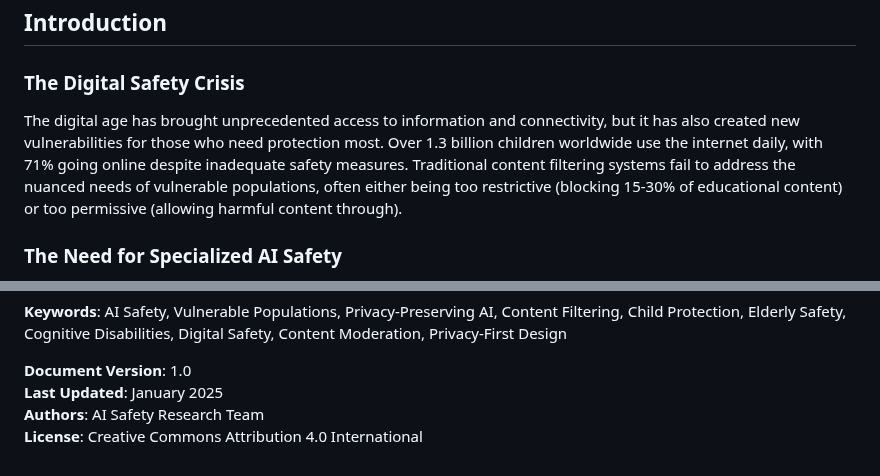
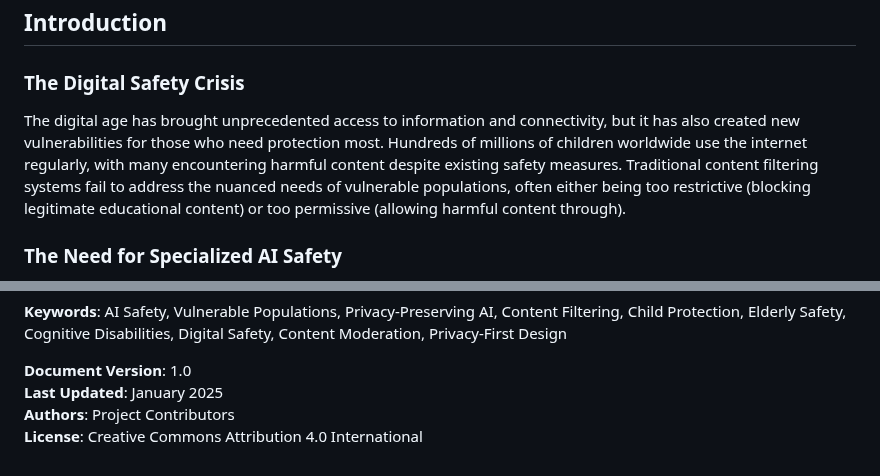
Before and after one commit to gitmujoshi/ai-curation-engine-cursor-generated, a Markdown page: docs/papers/AI_SAFETY_FOR_VULNERABLE_POPULATIONS.md, 2 parts joined by grey strips. Rendered like a GitHub page.

```diff
--- a/docs/papers/AI_SAFETY_FOR_VULNERABLE_POPULATIONS.md
+++ b/docs/papers/AI_SAFETY_FOR_VULNERABLE_POPULATIONS.md
@@ -23,7 +23,7 @@ This document presents a comprehensive AI Safety framework specifically designed
 
 ### The Digital Safety Crisis
 
-The digital age has brought unprecedented access to information and connectivity, but it has also created new vulnerabilities for those who need protection most. Over 1.3 billion children worldwide use the internet daily, with 71% going online despite inadequate safety measures. Traditional content filtering systems fail to address the nuanced needs of vulnerable populations, often either being too restrictive (blocking 15-30% of educational content) or too permissive (allowing harmful content through).
+The digital age has brought unprecedented access to information and connectivity, but it has also created new vulnerabilities for those who need protection most. Hundreds of millions of children worldwide use the internet regularly, with many encountering harmful content despite existing safety measures. Traditional content filtering systems fail to address the nuanced needs of vulnerable populations, often either being too restrictive (blocking legitimate educational content) or too permissive (allowing harmful content through).
 
 ### The Need for Specialized AI Safety
 
@@ -460,5 +460,5 @@ The success of this approach depends on continued research, development, and col
 
 **Document Version**: 1.0
 **Last Updated**: January 2025
-**Authors**: AI Safety Research Team
+**Authors**: Project Contributors
 **License**: Creative Commons Attribution 4.0 International
```
Also changed, not shown: docs/presentations/AI_SAFETY_VULNERABLE_POPULATIONS_PRESENTATION.md (+13 -13 lines), docs/presentations/POWERPOINT_OUTLINE.md (+8 -9 lines).
